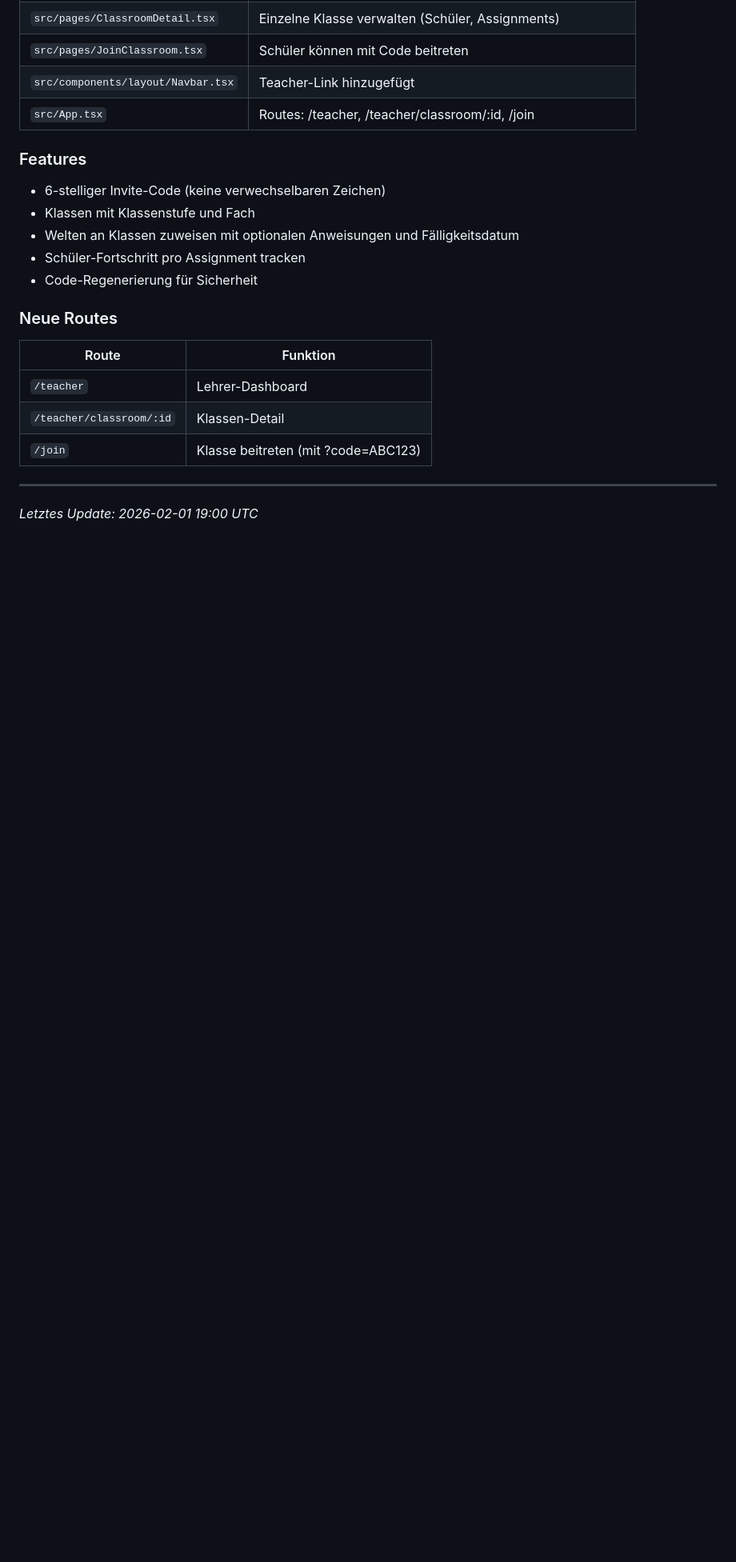
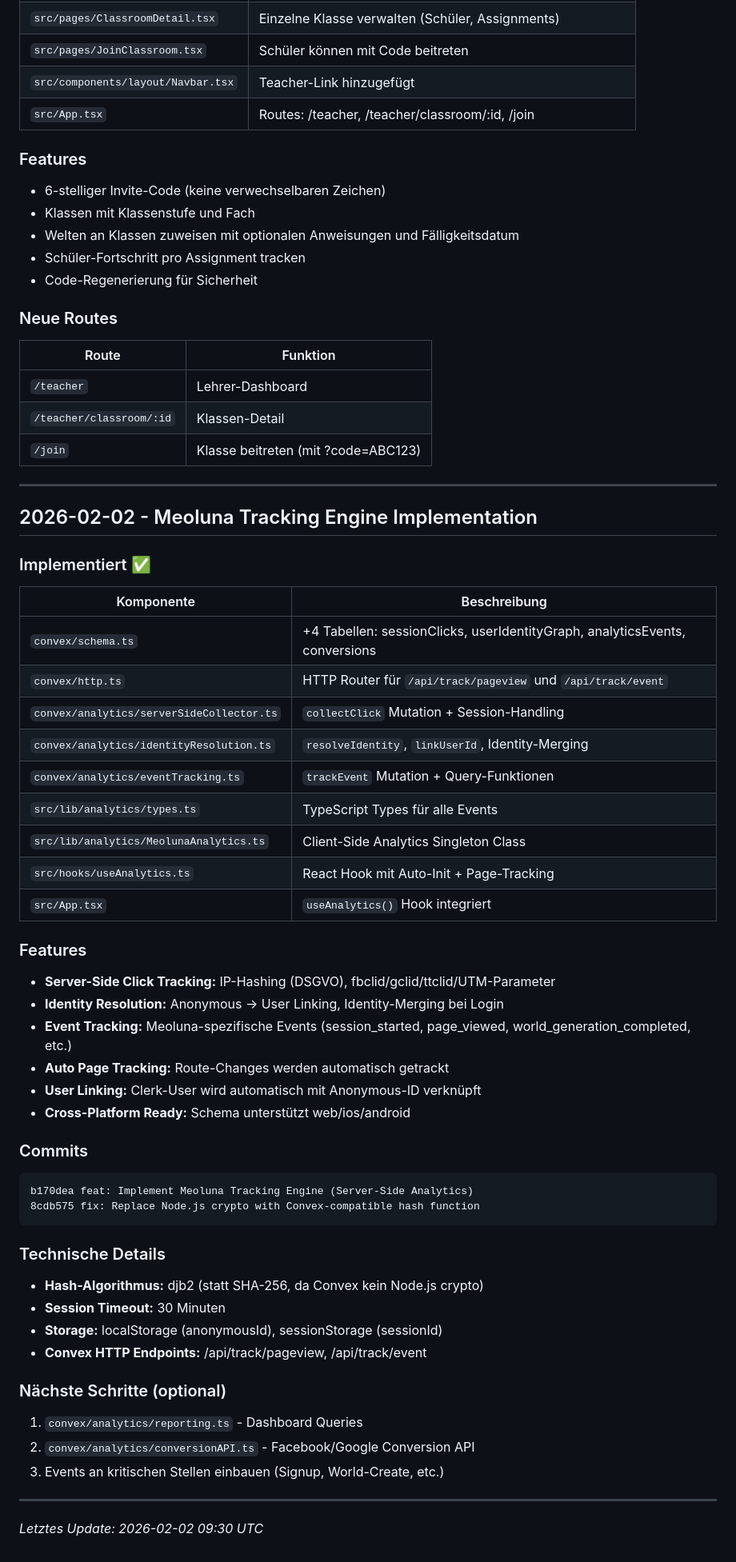
Before and after one commit to strategiert/meoluna, a Markdown page: CLAUDE.md, the part around one of its changes. Shown at 80% size. Drawn GitHub-style; blank space fills up the shorter version.

Commit message:
docs: Update CLAUDE.md with workflow rules and tracking engine log
- Add workflow rules for auto-commit/push/deploy/mission-control
- Add Activity Log entry for Tracking Engine implementation
- Update agent status

Co-Authored-By: Claude Opus 4.5 <noreply@anthropic.com>

````diff
--- a/CLAUDE.md
+++ b/CLAUDE.md
@@ -392,4 +392,46 @@ fix: Disable Docker cache to force clean rebuild
 
 ---
 
-*Letztes Update: 2026-02-01 19:00 UTC*
+## 2026-02-02 - Meoluna Tracking Engine Implementation
+
+### Implementiert ✅
+| Komponente | Beschreibung |
+|------------|--------------|
+| `convex/schema.ts` | +4 Tabellen: sessionClicks, userIdentityGraph, analyticsEvents, conversions |
+| `convex/http.ts` | HTTP Router für `/api/track/pageview` und `/api/track/event` |
+| `convex/analytics/serverSideCollector.ts` | `collectClick` Mutation + Session-Handling |
+| `convex/analytics/identityResolution.ts` | `resolveIdentity`, `linkUserId`, Identity-Merging |
+| `convex/analytics/eventTracking.ts` | `trackEvent` Mutation + Query-Funktionen |
+| `src/lib/analytics/types.ts` | TypeScript Types für alle Events |
+| `src/lib/analytics/MeolunaAnalytics.ts` | Client-Side Analytics Singleton Class |
+| `src/hooks/useAnalytics.ts` | React Hook mit Auto-Init + Page-Tracking |
+| `src/App.tsx` | `useAnalytics()` Hook integriert |
+
+### Features
+- **Server-Side Click Tracking:** IP-Hashing (DSGVO), fbclid/gclid/ttclid/UTM-Parameter
+- **Identity Resolution:** Anonymous → User Linking, Identity-Merging bei Login
+- **Event Tracking:** Meoluna-spezifische Events (session_started, page_viewed, world_generation_completed, etc.)
+- **Auto Page Tracking:** Route-Changes werden automatisch getrackt
+- **User Linking:** Clerk-User wird automatisch mit Anonymous-ID verknüpft
+- **Cross-Platform Ready:** Schema unterstützt web/ios/android
+
+### Commits
+```
+b170dea feat: Implement Meoluna Tracking Engine (Server-Side Analytics)
+8cdb575 fix: Replace Node.js crypto with Convex-compatible hash function
+```
+
+### Technische Details
+- **Hash-Algorithmus:** djb2 (statt SHA-256, da Convex kein Node.js crypto)
+- **Session Timeout:** 30 Minuten
+- **Storage:** localStorage (anonymousId), sessionStorage (sessionId)
+- **Convex HTTP Endpoints:** /api/track/pageview, /api/track/event
+
+### Nächste Schritte (optional)
+1. `convex/analytics/reporting.ts` - Dashboard Queries
+2. `convex/analytics/conversionAPI.ts` - Facebook/Google Conversion API
+3. Events an kritischen Stellen einbauen (Signup, World-Create, etc.)
+
+---
+
+*Letztes Update: 2026-02-02 09:30 UTC*
````
Also changed, not shown: other parts of CLAUDE.md (+2 -2 lines).
